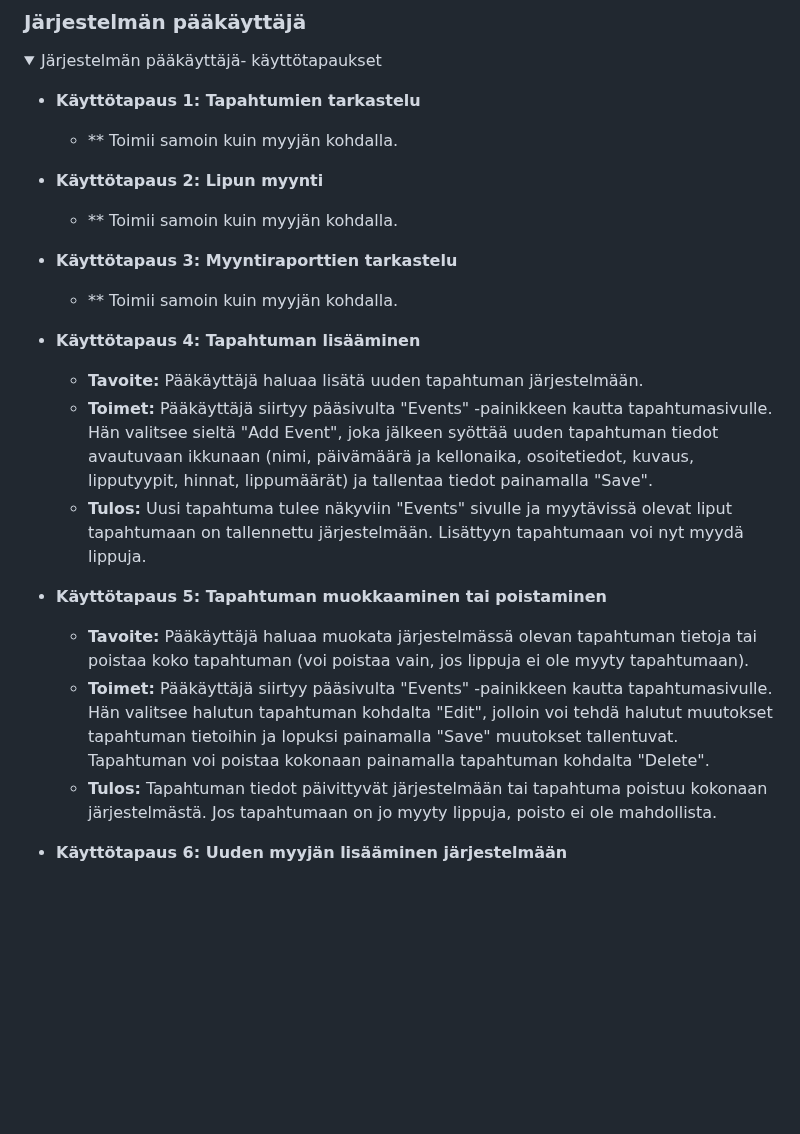
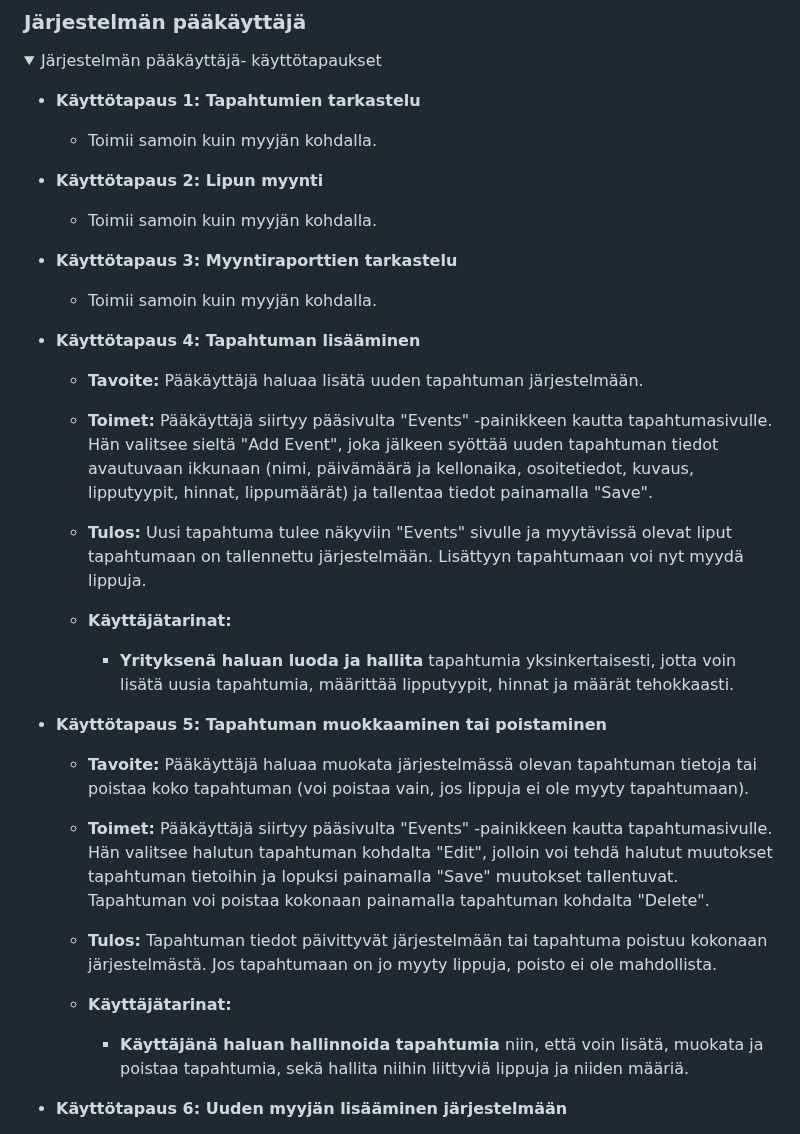
Before and after one commit to Elite1nnovators/TicketGuru-Sovellus, a Markdown page: README.md, the part around one of its changes. Rendered like a GitHub page; folded sections open; blank space fills up the shorter version.

```diff
--- a/README.md
+++ b/README.md
@@ -112,24 +123,30 @@ Järjestelmän määrittelyssä tarkastellaan TicketGuru-sovellusta käyttäjän
 </br>
 
 - **Käyttötapaus 1: Tapahtumien tarkastelu**
-  - ** Toimii samoin kuin myyjän kohdalla.
+  - Toimii samoin kuin myyjän kohdalla.
 
 - **Käyttötapaus 2: Lipun myynti**
-  - ** Toimii samoin kuin myyjän kohdalla.
+  - Toimii samoin kuin myyjän kohdalla.
 
 - **Käyttötapaus 3: Myyntiraporttien tarkastelu**
-  - ** Toimii samoin kuin myyjän kohdalla.
+  - Toimii samoin kuin myyjän kohdalla.
 
 - **Käyttötapaus 4: Tapahtuman lisääminen**
     - **Tavoite:** Pääkäyttäjä haluaa lisätä uuden tapahtuman järjestelmään.
     - **Toimet:** Pääkäyttäjä siirtyy pääsivulta "Events" -painikkeen kautta tapahtumasivulle. Hän valitsee sieltä "Add Event", joka jälkeen syöttää uuden tapahtuman tiedot avautuvaan ikkunaan (nimi, päivämäärä ja kellonaika, osoitetiedot, kuvaus, lipputyypit, hinnat, lippumäärät) ja tallentaa tiedot painamalla "Save".
     - **Tulos:** Uusi tapahtuma tulee näkyviin "Events" sivulle ja myytävissä olevat liput tapahtumaan on tallennettu järjestelmään. Lisättyyn tapahtumaan voi nyt myydä lippuja.
 
+    - **Käyttäjätarinat:**
+        - **Yrityksenä haluan luoda ja hallita** tapahtumia yksinkertaisesti, jotta voin lisätä uusia tapahtumia, määrittää lipputyypit, hinnat ja määrät tehokkaasti.
+
 - **Käyttötapaus 5: Tapahtuman muokkaaminen tai poistaminen**
     - **Tavoite:** Pääkäyttäjä haluaa muokata järjestelmässä olevan tapahtuman tietoja tai poistaa koko tapahtuman (voi poistaa vain, jos lippuja ei ole myyty tapahtumaan).
     - **Toimet:** Pääkäyttäjä siirtyy pääsivulta "Events" -painikkeen kautta tapahtumasivulle. Hän valitsee halutun tapahtuman kohdalta "Edit", jolloin voi tehdä halutut muutokset tapahtuman tietoihin ja lopuksi painamalla "Save" muutokset tallentuvat. Tapahtuman voi poistaa kokonaan painamalla tapahtuman kohdalta "Delete".
     - **Tulos:** Tapahtuman tiedot päivittyvät järjestelmään tai tapahtuma poistuu kokonaan järjestelmästä. Jos tapahtumaan on jo myyty lippuja, poisto ei ole mahdollista.
 
+    - **Käyttäjätarinat:**
+        - **Käyttäjänä haluan hallinnoida tapahtumia** niin, että voin lisätä, muokata ja poistaa tapahtumia, sekä hallita niihin liittyviä lippuja ja niiden määriä.
+
 - **Käyttötapaus 6: Uuden myyjän lisääminen järjestelmään**
     - **Tavoite:** Pääkäyttäjä haluaa lisätä uuden myyjän (salesperson) järjestelmään.
     - **Toimet:** Pääkäyttäjä siirtyy pääsivulta "User Dashboard" -sivulle. "Add Salesperson" välilehdeltä hän voi lisätä uuden myyjän (salesperson) antamalla tarvittavat tiedot (etunimi, sukunimi ja puhelin) ja lopuksi painamalla "Add Salesperson" painiketta.
```
Also changed, not shown: other parts of README.md (+38 -20 lines).
